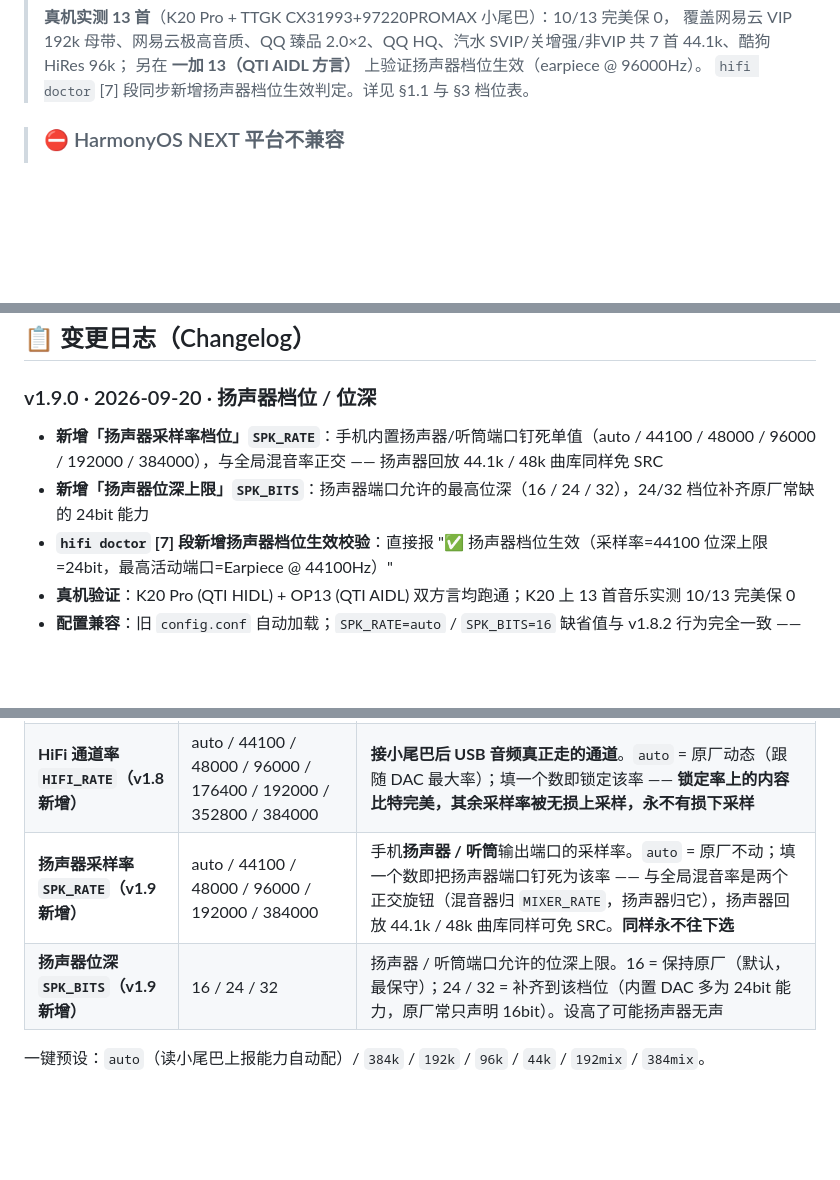
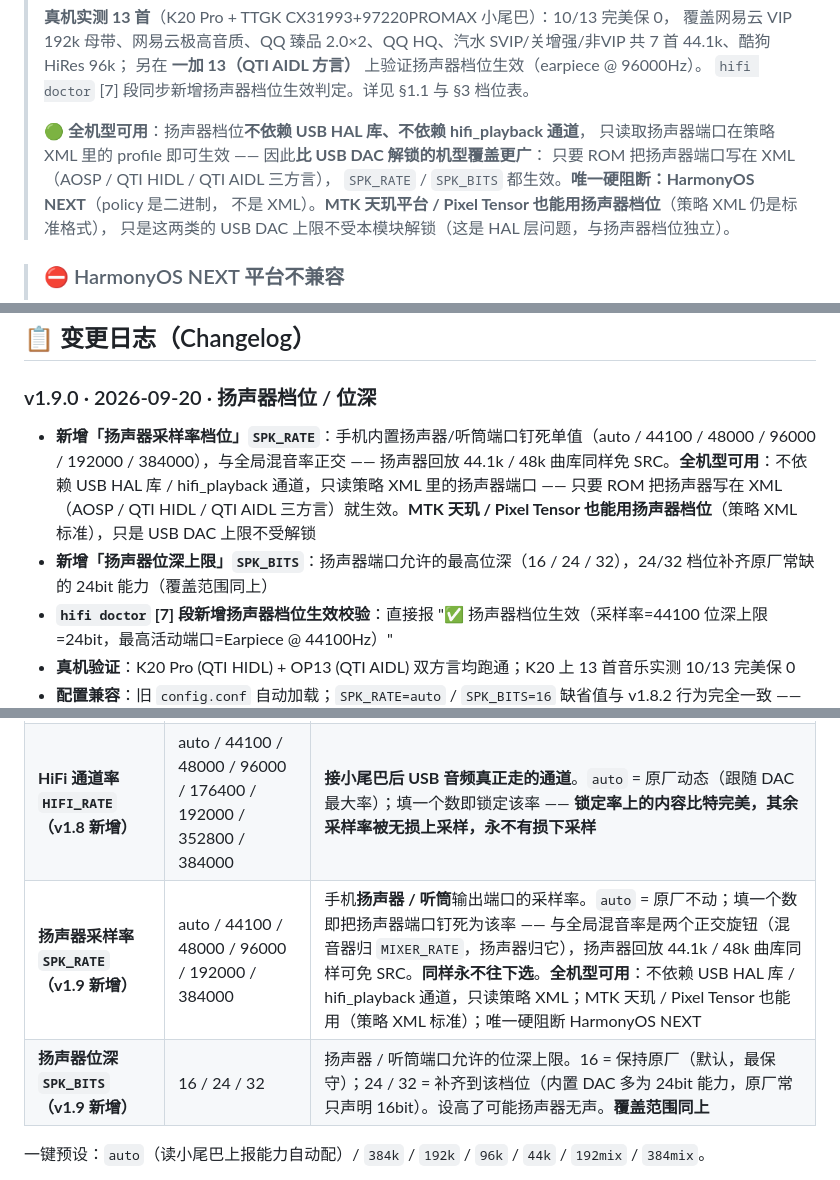
Before and after one commit to lizi600jin/hifi-src-bypass, a Markdown page: README.md, 3 parts joined by grey strips. Drawn GitHub-style; blank space fills up the shorter version.

Commit message:
v1.9.0 README 标注「扬声器档位全机型可用」
依据：扬声器档位（SPK_RATE / SPK_BITS）只读策略 XML 里的扬声器端口
profile，不依赖 USB HAL 库 / hifi_playback 通道 —— 任何把扬声器端口写
在 XML 的机型（AOSP / QTI HIDL / QTI AIDL 三方言，含 MTK 天玑 / Pixel
Tensor 的策略部分）都生效。唯一硬阻断：HarmonyOS NEXT（policy 是
二进制，不是 XML）。

README 四处补充此声明：
- 顶部 hero v1.9.0 摘要块新增「全机型可用」段
- §0 Changelog v1.9.0 条目里 SPK_RATE / SPK_BITS 两行均加
- §1.1 第一层扬声器旋钮描述里加
- §3 档位表给扬声器两行加边界说明

文档澄清，不影响代码与测试资产。

```diff
--- a/README.md
+++ b/README.md
@@ -22,6 +22,13 @@
 > 覆盖网易云 VIP 192k 母带、网易云极高音质、QQ 臻品 2.0×2、QQ HQ、汽水 SVIP/关增强/非VIP 共 7 首 44.1k、酷狗 HiRes 96k；
 > 另在 **一加 13（QTI AIDL 方言）** 上验证扬声器档位生效（earpiece @ 96000Hz）。
 > `hifi doctor` [7] 段同步新增扬声器档位生效判定。详见 §1.1 与 §3 档位表。
+>
+> **🟢 全机型可用**：扬声器档位**不依赖 USB HAL 库、不依赖 hifi_playback 通道**，
+> 只读取扬声器端口在策略 XML 里的 profile 即可生效 —— 因此**比 USB DAC 解锁的机型覆盖更广**：
+> 只要 ROM 把扬声器端口写在 XML（AOSP / QTI HIDL / QTI AIDL 三方言），
+> `SPK_RATE` / `SPK_BITS` 都生效。**唯一硬阻断：HarmonyOS NEXT**（policy 是二进制，
+> 不是 XML）。**MTK 天玑平台 / Pixel Tensor 也能用扬声器档位**（策略 XML 仍是标准格式），
+> 只是这两类的 USB DAC 上限不受本模块解锁（这是 HAL 层问题，与扬声器档位独立）。
 
 > ### ⛔ HarmonyOS NEXT 平台**不兼容**
 >
@@ -61,8 +68,8 @@
 
 ### v1.9.0 · 2026-09-20 · 扬声器档位 / 位深
 
-- **新增「扬声器采样率档位」`SPK_RATE`**：手机内置扬声器/听筒端口钉死单值（auto / 44100 / 48000 / 96000 / 192000 / 384000），与全局混音率正交 —— 扬声器回放 44.1k / 48k 曲库同样免 SRC
-- **新增「扬声器位深上限」`SPK_BITS`**：扬声器端口允许的最高位深（16 / 24 / 32），24/32 档位补齐原厂常缺的 24bit 能力
+- **新增「扬声器采样率档位」`SPK_RATE`**：手机内置扬声器/听筒端口钉死单值（auto / 44100 / 48000 / 96000 / 192000 / 384000），与全局混音率正交 —— 扬声器回放 44.1k / 48k 曲库同样免 SRC。**全机型可用**：不依赖 USB HAL 库 / hifi_playback 通道，只读策略 XML 里的扬声器端口 —— 只要 ROM 把扬声器写在 XML（AOSP / QTI HIDL / QTI AIDL 三方言）就生效。**MTK 天玑 / Pixel Tensor 也能用扬声器档位**（策略 XML 标准），只是 USB DAC 上限不受解锁
+- **新增「扬声器位深上限」`SPK_BITS`**：扬声器端口允许的最高位深（16 / 24 / 32），24/32 档位补齐原厂常缺的 24bit 能力（覆盖范围同上）
 - **`hifi doctor` [7] 段新增扬声器档位生效校验**：直接报 "✅ 扬声器档位生效（采样率=44100 位深上限=24bit，最高活动端口=Earpiece @ 44100Hz）"
 - **真机验证**：K20 Pro (QTI HIDL) + OP13 (QTI AIDL) 双方言均跑通；K20 上 13 首音乐实测 10/13 完美保 0
 - **配置兼容**：旧 `config.conf` 自动加载；`SPK_RATE=auto` / `SPK_BITS=16` 缺省值与 v1.8.2 行为完全一致 —— 升级不会改变任何现有行为
@@ -244,8 +251,8 @@ AudioOut_55 (hifi_playback) @192000 <- 网易云 FLOAT@192000 => 零重采样
 | 位深上限 `BIT_DEPTH` | 16 / 24 / 32 | **是上限不是唯一**：16 保持原厂，24 追加 24-bit，32 追加 24+32-bit |
 | 混音率 `MIXER_RATE` | 44100 / 48000 / 192000 / 384000 | 48000 为原厂典型值；**对齐你曲库的采样率即可免重采样** |
 | **HiFi 通道率 `HIFI_RATE`（v1.8 新增）** | auto / 44100 / 48000 / 96000 / 176400 / 192000 / 352800 / 384000 | **接小尾巴后 USB 音频真正走的通道**。`auto` = 原厂动态（跟随 DAC 最大率）；填一个数即锁定该率 —— **锁定率上的内容比特完美，其余采样率被无损上采样，永不有损下采样** |
-| **扬声器采样率 `SPK_RATE`（v1.9 新增）** | auto / 44100 / 48000 / 96000 / 192000 / 384000 | 手机**扬声器 / 听筒**输出端口的采样率。`auto` = 原厂不动；填一个数即把扬声器端口钉死为该率 —— 与全局混音率是两个正交旋钮（混音器归 `MIXER_RATE`，扬声器归它），扬声器回放 44.1k / 48k 曲库同样可免 SRC。**同样永不往下选** |
-| **扬声器位深 `SPK_BITS`（v1.9 新增）** | 16 / 24 / 32 | 扬声器 / 听筒端口允许的位深上限。16 = 保持原厂（默认，最保守）；24 / 32 = 补齐到该档位（内置 DAC 多为 24bit 能力，原厂常只声明 16bit）。设高了可能扬声器无声 |
+| **扬声器采样率 `SPK_RATE`（v1.9 新增）** | auto / 44100 / 48000 / 96000 / 192000 / 384000 | 手机**扬声器 / 听筒**输出端口的采样率。`auto` = 原厂不动；填一个数即把扬声器端口钉死为该率 —— 与全局混音率是两个正交旋钮（混音器归 `MIXER_RATE`，扬声器归它），扬声器回放 44.1k / 48k 曲库同样可免 SRC。**同样永不往下选**。**全机型可用**：不依赖 USB HAL 库 / hifi_playback 通道，只读策略 XML；MTK 天玑 / Pixel Tensor 也能用（策略 XML 标准）；唯一硬阻断 HarmonyOS NEXT |
+| **扬声器位深 `SPK_BITS`（v1.9 新增）** | 16 / 24 / 32 | 扬声器 / 听筒端口允许的位深上限。16 = 保持原厂（默认，最保守）；24 / 32 = 补齐到该档位（内置 DAC 多为 24bit 能力，原厂常只声明 16bit）。设高了可能扬声器无声。**覆盖范围同上** |
 
 一键预设：`auto`（读小尾巴上报能力自动配）/ `384k` / `192k` / `96k` / `44k` / `192mix` / `384mix`。
 
```
Also changed, not shown: other parts of README.md (+1 -1 lines).
